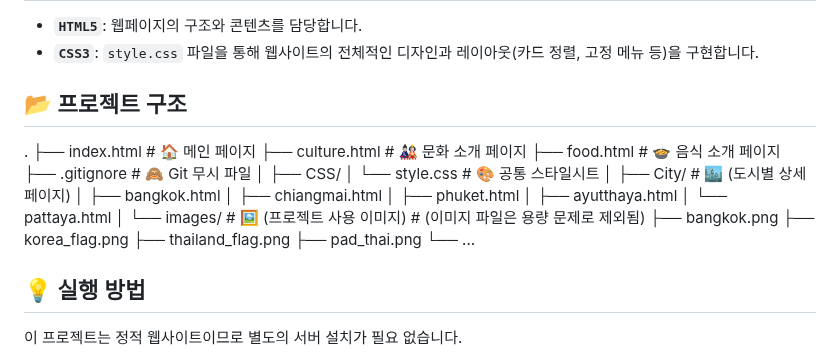
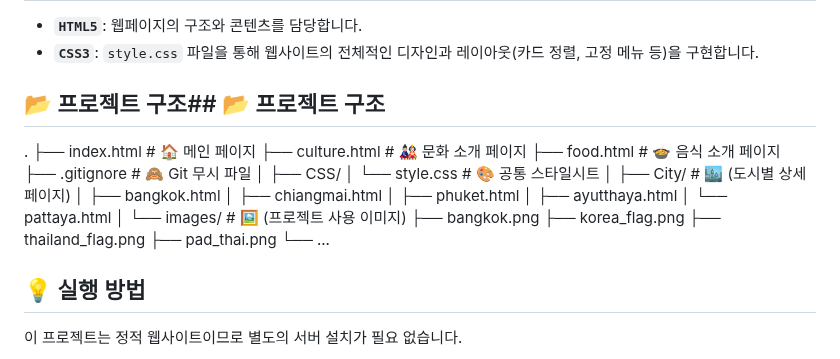
Before and after one commit to xxh3898/myPage, a Markdown page: README.md, the part around the change. Rendered like a GitHub page.

```diff
--- a/README.md
+++ b/README.md
@@ -27,9 +27,29 @@
 * **`HTML5`**: 웹페이지의 구조와 콘텐츠를 담당합니다.
 * **`CSS3`**: `style.css` 파일을 통해 웹사이트의 전체적인 디자인과 레이아웃(카드 정렬, 고정 메뉴 등)을 구현합니다.
 
-## 📂 프로젝트 구조
-
-. ├── index.html # 🏠 메인 페이지 ├── culture.html # 🎎 문화 소개 페이지 ├── food.html # 🍲 음식 소개 페이지 ├── .gitignore # 🙈 Git 무시 파일 │ ├── CSS/ │ └── style.css # 🎨 공통 스타일시트 │ ├── City/ # 🏙️ (도시별 상세 페이지) │ ├── bangkok.html │ ├── chiangmai.html │ ├── phuket.html │ ├── ayutthaya.html │ └── pattaya.html │ └── images/ # 🖼️ (프로젝트 사용 이미지) # (이미지 파일은 용량 문제로 제외됨) ├── bangkok.png ├── korea_flag.png ├── thailand_flag.png ├── pad_thai.png └── ...
+## 📂 프로젝트 구조## 📂 프로젝트 구조
+.
+├── index.html          # 🏠 메인 페이지
+├── culture.html        # 🎎 문화 소개 페이지
+├── food.html           # 🍲 음식 소개 페이지
+├── .gitignore          # 🙈 Git 무시 파일
+│
+├── CSS/
+│   └── style.css       # 🎨 공통 스타일시트
+│
+├── City/               # 🏙️ (도시별 상세 페이지)
+│   ├── bangkok.html
+│   ├── chiangmai.html
+│   ├── phuket.html
+│   ├── ayutthaya.html
+│   └── pattaya.html
+│
+└── images/             # 🖼️ (프로젝트 사용 이미지)
+    ├── bangkok.png
+    ├── korea_flag.png
+    ├── thailand_flag.png
+    ├── pad_thai.png
+    └── ...
 
 
 ## 💡 실행 방법
```
